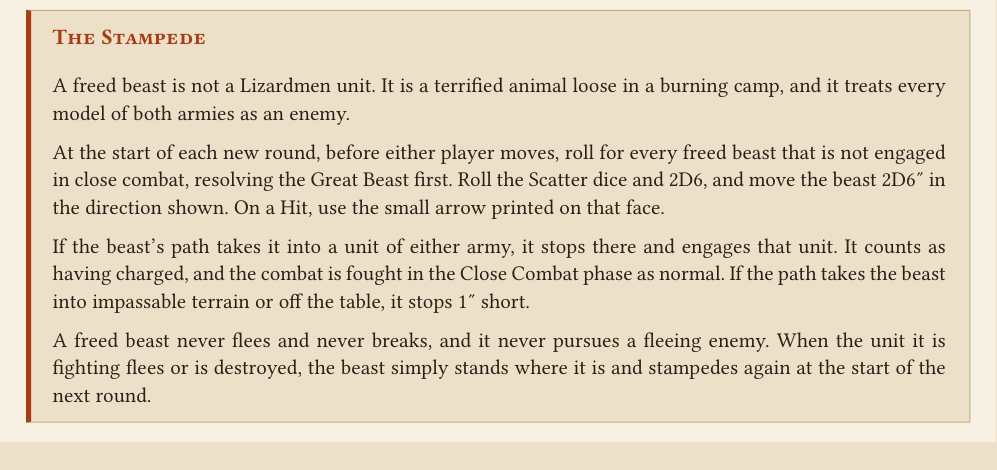
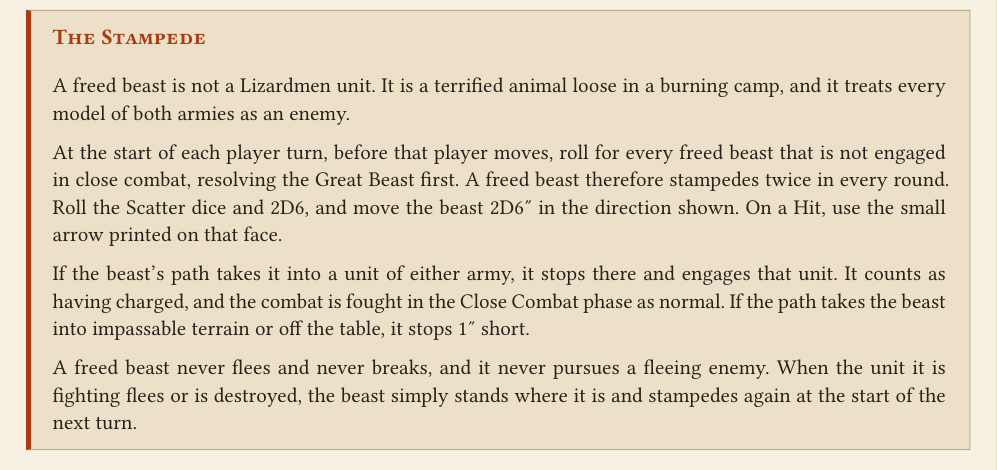
Before and after one commit to dkma26709/the-sigmarite-uprising, a Typst document (scenarios/session-2-battle-1.typ): part of page 4 of 5, cut so that both start at the same text. Compiled offline with Typst 0.15.

Commit message:
Stampede at the start of every player turn, not every round
Co-Authored-By: Claude Opus 5 (1M context) <noreply@anthropic.com>
Claude-Session: https://claude.ai/code/session_01Wpjy3daD1pBEmQXtHCmEwH

```diff
--- a/scenarios/session-2-battle-1.typ
+++ b/scenarios/session-2-battle-1.typ
@@ -150,9 +150,9 @@
     A freed beast is not a Lizardmen unit. It is a terrified animal loose in a
     burning camp, and it treats every model of both armies as an enemy.
 
-    At the start of each new round, before either player moves, roll for every
+    At the start of each player turn, before that player moves, roll for every
     freed beast that is not engaged in close combat, resolving the Great Beast
-    first.
+    first. A freed beast therefore stampedes twice in every round.
     Roll the Scatter dice and 2D6, and move the beast 2D6" in the
     direction shown. On a Hit, use the small arrow printed on that face.
 
@@ -164,7 +164,7 @@
     A freed beast never flees and never breaks, and it never pursues a
     fleeing enemy. When the unit it is fighting flees or is destroyed, the
     beast simply stands where it is and stampedes again at the start of the
-    next round.
+    next turn.
   ]
 
   #special-rule[Killing a Beast][
```
